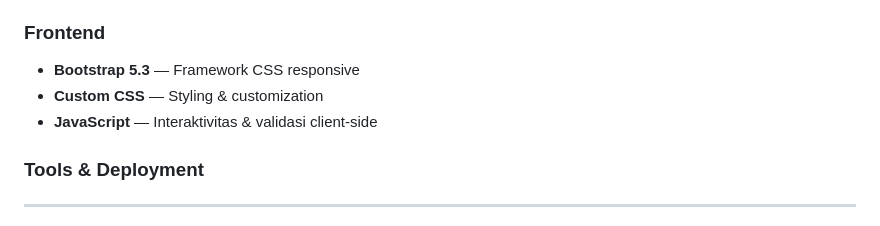
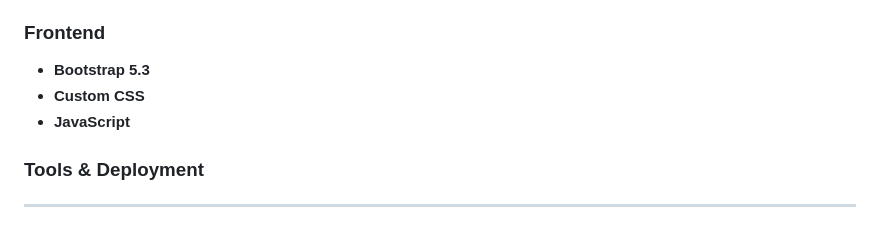
Before and after one commit to denikhairulanam/InKos, a Markdown page: README.md, the part around the change. Drawn GitHub-style.

```diff
--- a/README.md
+++ b/README.md
@@ -70,9 +70,9 @@ Menyediakan sistem berbasis web yang mempermudah:
 
 ### Frontend
 
-- **Bootstrap 5.3** — Framework CSS responsive
-- **Custom CSS** — Styling & customization
-- **JavaScript** — Interaktivitas & validasi client-side
+- **Bootstrap 5.3**
+- **Custom CSS**
+- **JavaScript**
 
 ### Tools & Deployment
 
```
